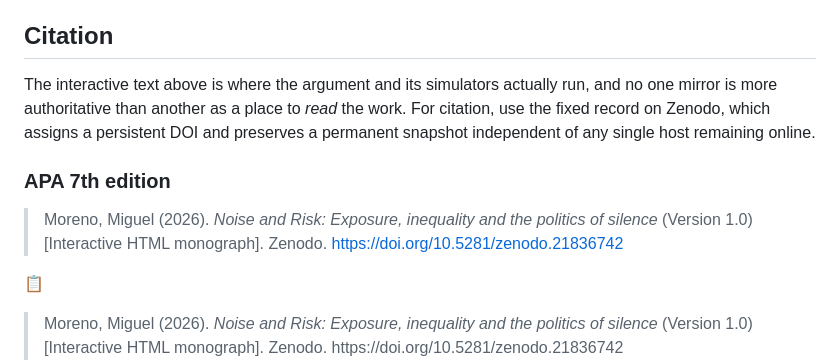
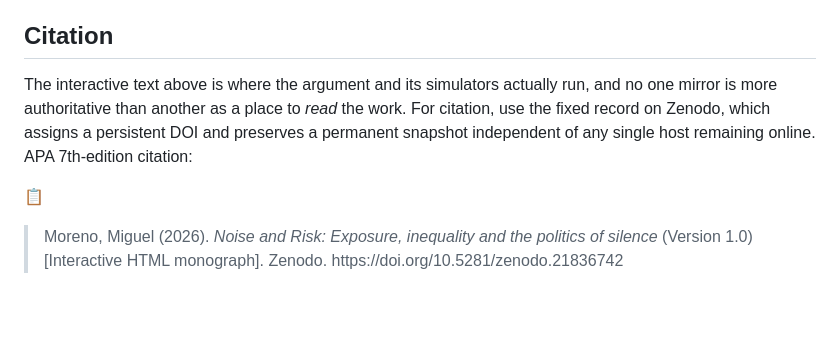
Before and after one commit to utilizas/noise, a Markdown page: README.md, the part around the change. GitHub-like rendering; blank space fills up the shorter version.

Commit message:
Revise README with project overview and structure
Updated the README to include project details and structure.

```diff
--- a/README.md
+++ b/README.md
@@ -106,11 +106,7 @@ This tree reflects the project's declared layout rather than a verified director
 
 ## Citation
 
-The interactive text above is where the argument and its simulators actually run, and no one mirror is more authoritative than another as a place to *read* the work. For citation, use the fixed record on Zenodo, which assigns a persistent DOI and preserves a permanent snapshot independent of any single host remaining online.
-
-### APA 7th edition
-
-> Moreno, Miguel (2026). *Noise and Risk: Exposure, inequality and the politics of silence* (Version 1.0) [Interactive HTML monograph]. Zenodo. https://doi.org/10.5281/zenodo.21836742
+The interactive text above is where the argument and its simulators actually run, and no one mirror is more authoritative than another as a place to *read* the work. For citation, use the fixed record on Zenodo, which assigns a persistent DOI and preserves a permanent snapshot independent of any single host remaining online. APA 7th‑edition citation:
 
 <div style="position:relative;">
 
```
